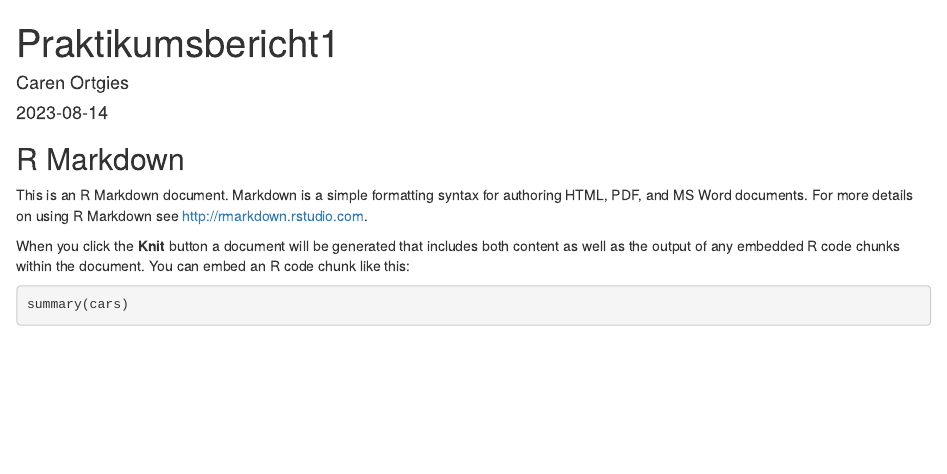
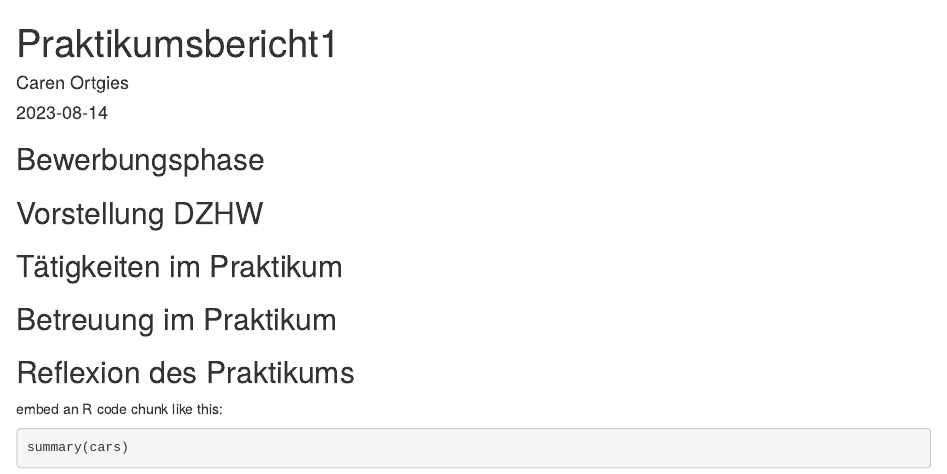
Before and after one commit to carenortgies/Prakrikumsbericht, an R Markdown document (Praktikumsbericht_File1.Rmd): the page in a window 1100 px wide, from its top. The pictures show the output file Praktikumsbericht_File1.html that the author committed with the source, opened offline.

Commit message:
Beschreibung Bewerbungsphase hinzugefügt; in PDF umgewandelt

````diff
--- a/Praktikumsbericht_File1.Rmd
+++ b/Praktikumsbericht_File1.Rmd
@@ -9,11 +9,13 @@ author: "Caren Ortgies"
 knitr::opts_chunk$set(echo = TRUE)
 ```
 
-## R Markdown
+## Bewerbungsphase
+## Vorstellung DZHW
+## Tätigkeiten im Praktikum
+## Betreuung im Praktikum
+## Reflexion des Praktikums
 
-This is an R Markdown document. Markdown is a simple formatting syntax for authoring HTML, PDF, and MS Word documents. For more details on using R Markdown see <http://rmarkdown.rstudio.com>.
-
-When you click the **Knit** button a document will be generated that includes both content as well as the output of any embedded R code chunks within the document. You can embed an R code chunk like this:
+embed an R code chunk like this:
 
 ```{r cars}
 summary(cars)
````
Also changed, not shown: Praktikumsbericht_File1.html, Praktikumsbericht_File1.pdf (added), Praktikumsbericht_File1.Rmd (7 more changed lines), 1 other file.
